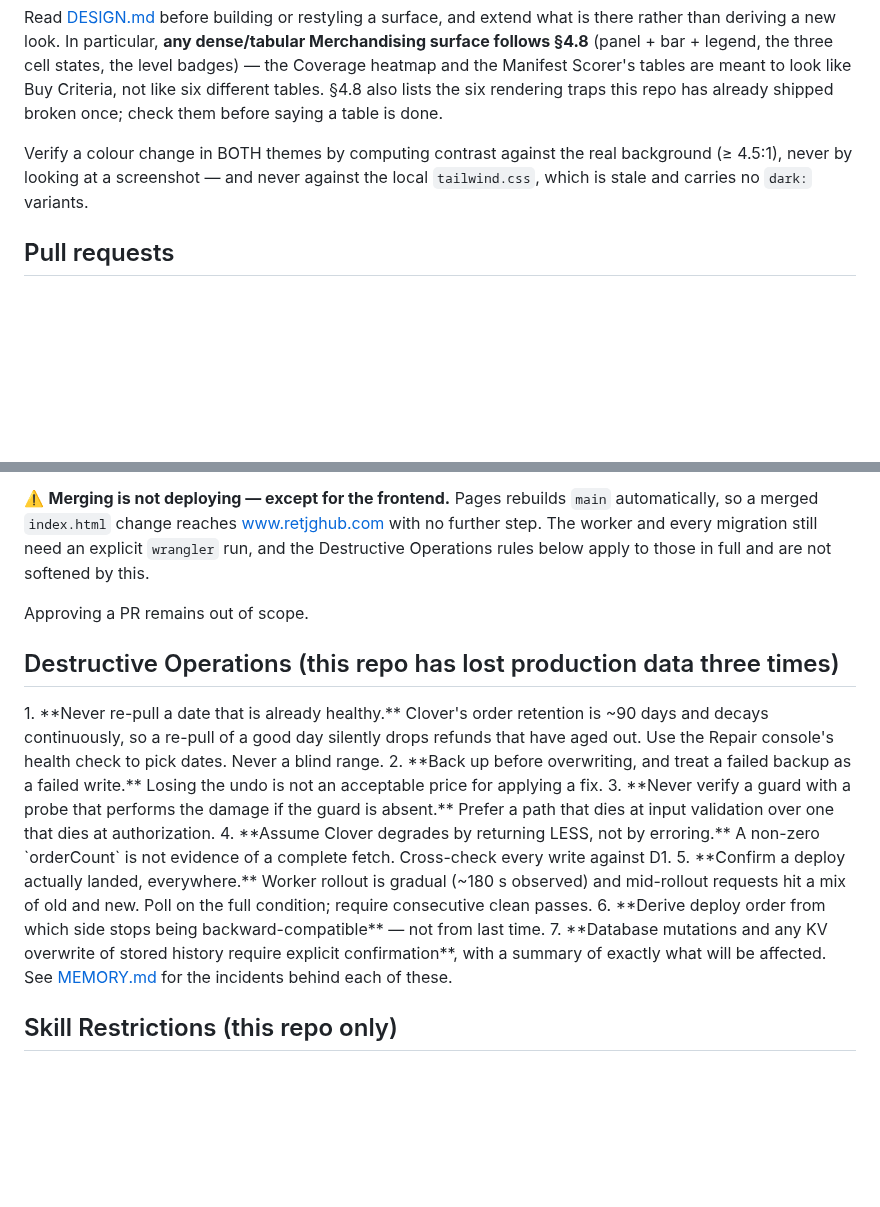
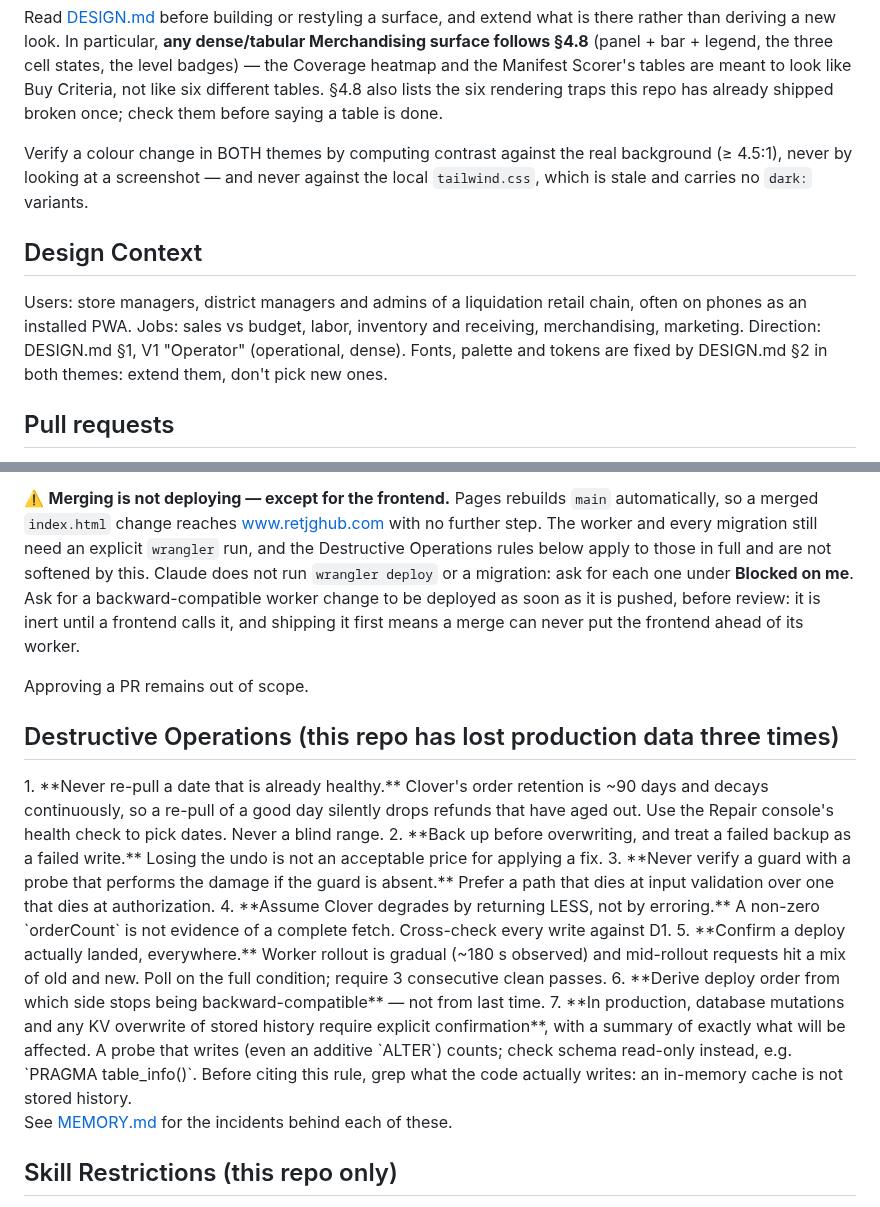
Before and after one commit to Droidan1/labor-dashboard, a Markdown page: CLAUDE.md, 2 parts joined by grey strips. Drawn GitHub-style; blank space fills up the shorter version.

```diff
--- a/CLAUDE.md
+++ b/CLAUDE.md
@@ -62,6 +65,13 @@ already shipped broken once; check them before saying a table is done.
 Verify a colour change in BOTH themes by computing contrast against the real background
 (≥ 4.5:1), never by looking at a screenshot — and never against the local `tailwind.css`,
 which is stale and carries no `dark:` variants.
+
+## Design Context
+
+Users: store managers, district managers and admins of a liquidation retail chain, often on
+phones as an installed PWA. Jobs: sales vs budget, labor, inventory and receiving,
+merchandising, marketing. Direction: DESIGN.md §1, V1 "Operator" (operational, dense). Fonts,
+palette and tokens are fixed by DESIGN.md §2 in both themes: extend them, don't pick new ones.
 
 ## Pull requests
 
@@ -84,7 +94,10 @@ answer rather than trying again.
 automatically, so a merged `index.html` change reaches www.retjghub.com with no
 further step. The worker and every migration still need an explicit `wrangler` run, and
 the Destructive Operations rules below apply to those in full and are not softened by
-this.
+this. Claude does not run `wrangler deploy` or a migration: ask for each one under
+**Blocked on me**. Ask for a backward-compatible worker change to be deployed as soon as it
+is pushed, before review: it is inert until a frontend calls it, and shipping it first means
+a merge can never put the frontend ahead of its worker.
 
 Approving a PR remains out of scope.
 
@@ -102,10 +115,13 @@ Approving a PR remains out of scope.
    evidence of a complete fetch. Cross-check every write against D1.
 5. **Confirm a deploy actually landed, everywhere.** Worker rollout is gradual (~180 s observed)
    and mid-rollout requests hit a mix of old and new. Poll on the full condition; require
-   consecutive clean passes.
+   3 consecutive clean passes.
 6. **Derive deploy order from which side stops being backward-compatible** — not from last time.
-7. **Database mutations and any KV overwrite of stored history require explicit confirmation**,
-   with a summary of exactly what will be affected.
+7. **In production, database mutations and any KV overwrite of stored history require
+   explicit confirmation**, with a summary of exactly what will be affected. A probe that writes
+   (even an additive `ALTER`) counts; check schema read-only instead, e.g.
+   `PRAGMA table_info(<table>)`. Before citing this rule, grep what the code actually writes:
+   an in-memory cache is not stored history.
 </rules>
 
 See [MEMORY.md](MEMORY.md) for the incidents behind each of these.
```
Also changed, not shown: other parts of CLAUDE.md (+26 -23 lines), tasks/lessons.md (+45 -48 lines).
